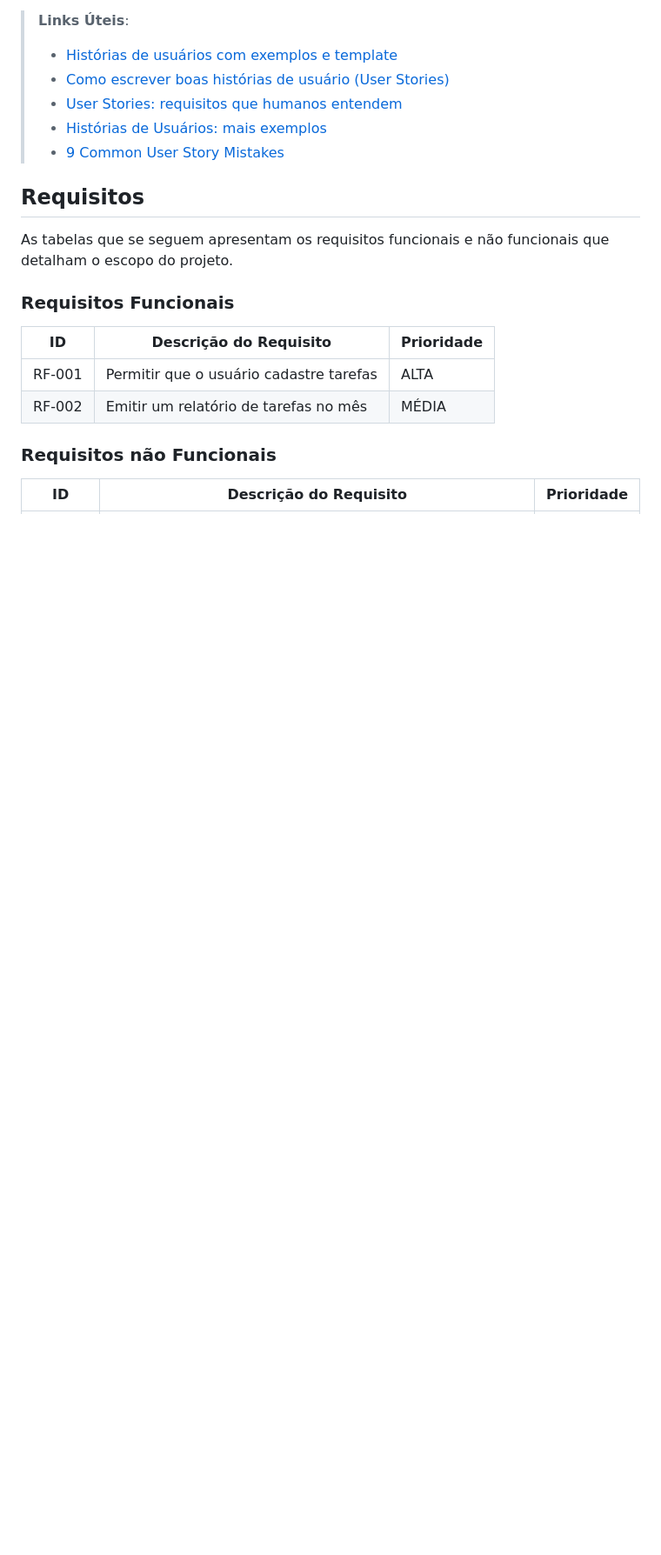
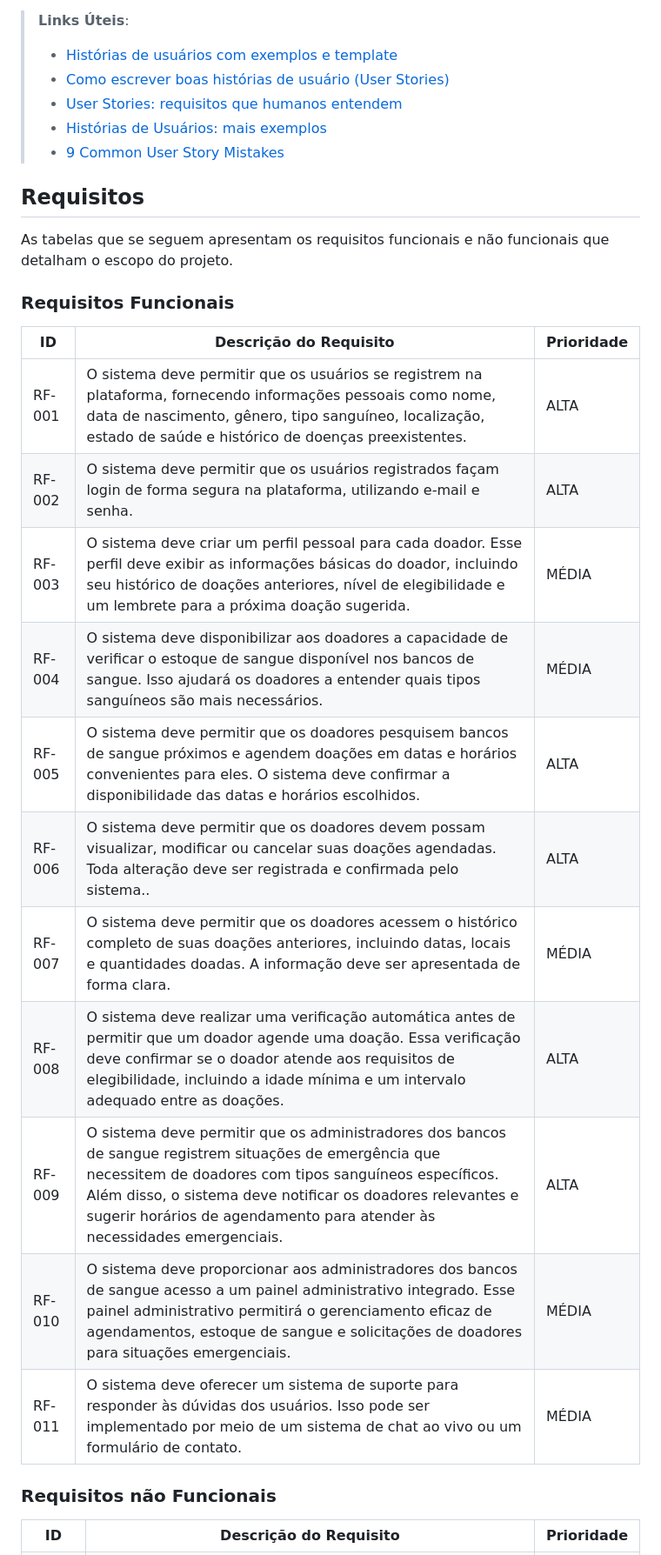
Before and after one commit to ICEI-PUC-Minas-PMV-ADS/pmv-ads-2023-2-e2-proj-int-t6-lifedrop, a Markdown page: docs/02-Especificação do Projeto.md, the part around one of its changes. Shown at 87% size. GitHub-like rendering; blank space fills up the shorter version.

```diff
--- a/docs/02-Especificação do Projeto.md
+++ b/docs/02-Especificação do Projeto.md
@@ -48,8 +48,18 @@ As tabelas que se seguem apresentam os requisitos funcionais e não funcionais q
 
 |ID    | Descrição do Requisito  | Prioridade |
 |------|-----------------------------------------|----|
-|RF-001| Permitir que o usuário cadastre tarefas | ALTA |
-|RF-002| Emitir um relatório de tarefas no mês   | MÉDIA |
+|RF-001| O sistema deve permitir que os usuários se registrem na plataforma, fornecendo informações pessoais como nome, data de nascimento, gênero, tipo sanguíneo, localização, estado de saúde e histórico de doenças preexistentes. | ALTA |
+|RF-002| O sistema deve permitir que os usuários registrados façam login de forma segura na plataforma, utilizando e-mail e senha. | ALTA |
+|RF-003| O sistema deve criar um perfil pessoal para cada doador. Esse perfil deve exibir as informações básicas do doador, incluindo seu histórico de doações anteriores, nível de elegibilidade e um lembrete para a próxima doação sugerida. | MÉDIA |
+|RF-004| O sistema deve disponibilizar aos doadores a capacidade de verificar o estoque de sangue disponível nos bancos de sangue. Isso ajudará os doadores a entender quais tipos sanguíneos são mais necessários. | MÉDIA |
+|RF-005| O sistema deve permitir que os doadores pesquisem bancos de sangue próximos e agendem doações em datas e horários convenientes para eles. O sistema deve confirmar a disponibilidade das datas e horários escolhidos. | ALTA |
+|RF-006| O sistema deve permitir que os doadores devem possam visualizar, modificar ou cancelar suas doações agendadas. Toda alteração deve ser registrada e confirmada pelo sistema.. | ALTA |
+|RF-007| O sistema deve permitir que os doadores acessem o histórico completo de suas doações anteriores, incluindo datas, locais e quantidades doadas. A informação deve ser apresentada de forma clara. | MÉDIA |
+|RF-008| O sistema deve realizar uma verificação automática antes de permitir que um doador agende uma doação. Essa verificação deve confirmar se o doador atende aos requisitos de elegibilidade, incluindo a idade mínima e um intervalo adequado entre as doações. | ALTA |
+|RF-009| O sistema deve permitir que os administradores dos bancos de sangue registrem situações de emergência que necessitem de doadores com tipos sanguíneos específicos. Além disso, o sistema deve notificar os doadores relevantes e sugerir horários de agendamento para atender às necessidades emergenciais. | ALTA |
+|RF-010| O sistema deve proporcionar aos administradores dos bancos de sangue acesso a um painel administrativo integrado. Esse painel administrativo permitirá o gerenciamento eficaz de agendamentos, estoque de sangue e solicitações de doadores para situações emergenciais. | MÉDIA |
+|RF-011| O sistema deve oferecer um sistema de suporte para responder às dúvidas dos usuários. Isso pode ser implementado por meio de um sistema de chat ao vivo ou um formulário de contato. | MÉDIA |
+
 
 ### Requisitos não Funcionais
 
```
Also changed, not shown: other parts of docs/02-Especificação do Projeto.md (+6 -17 lines).
